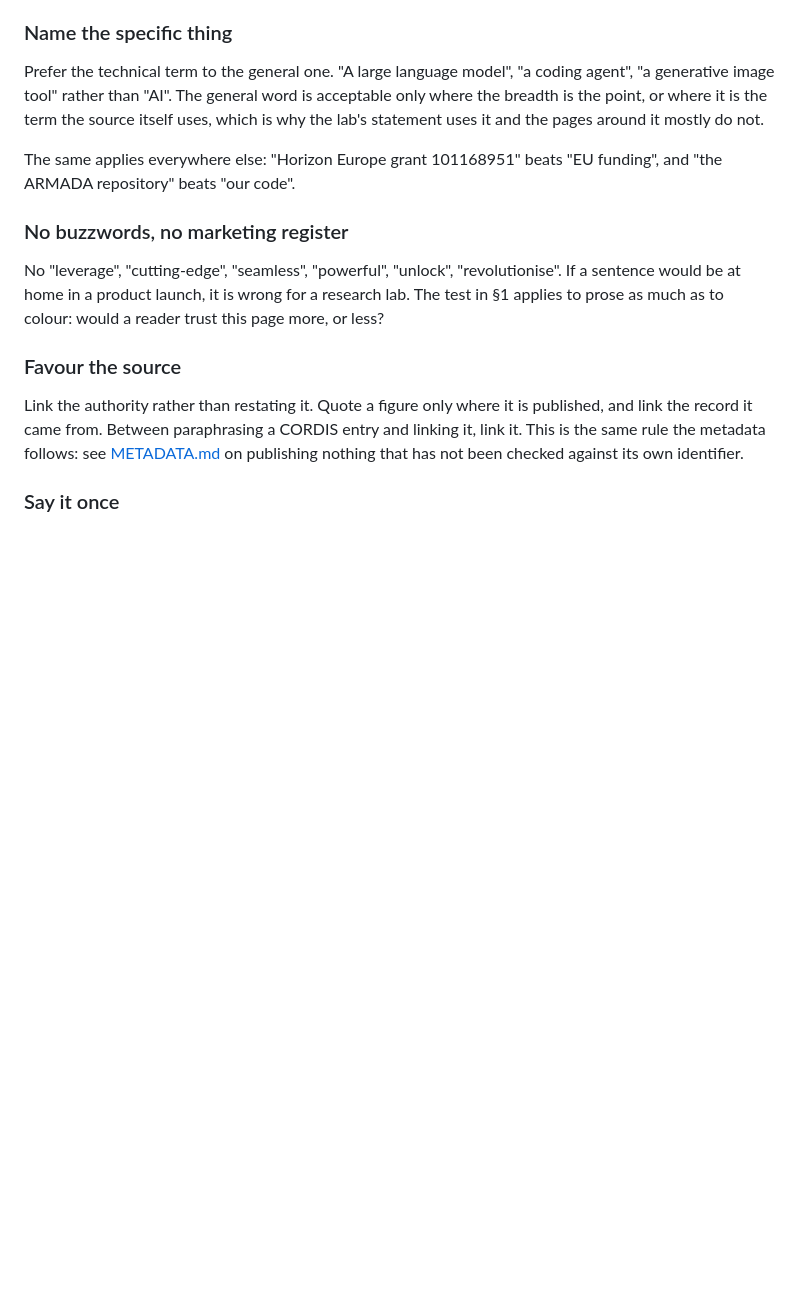
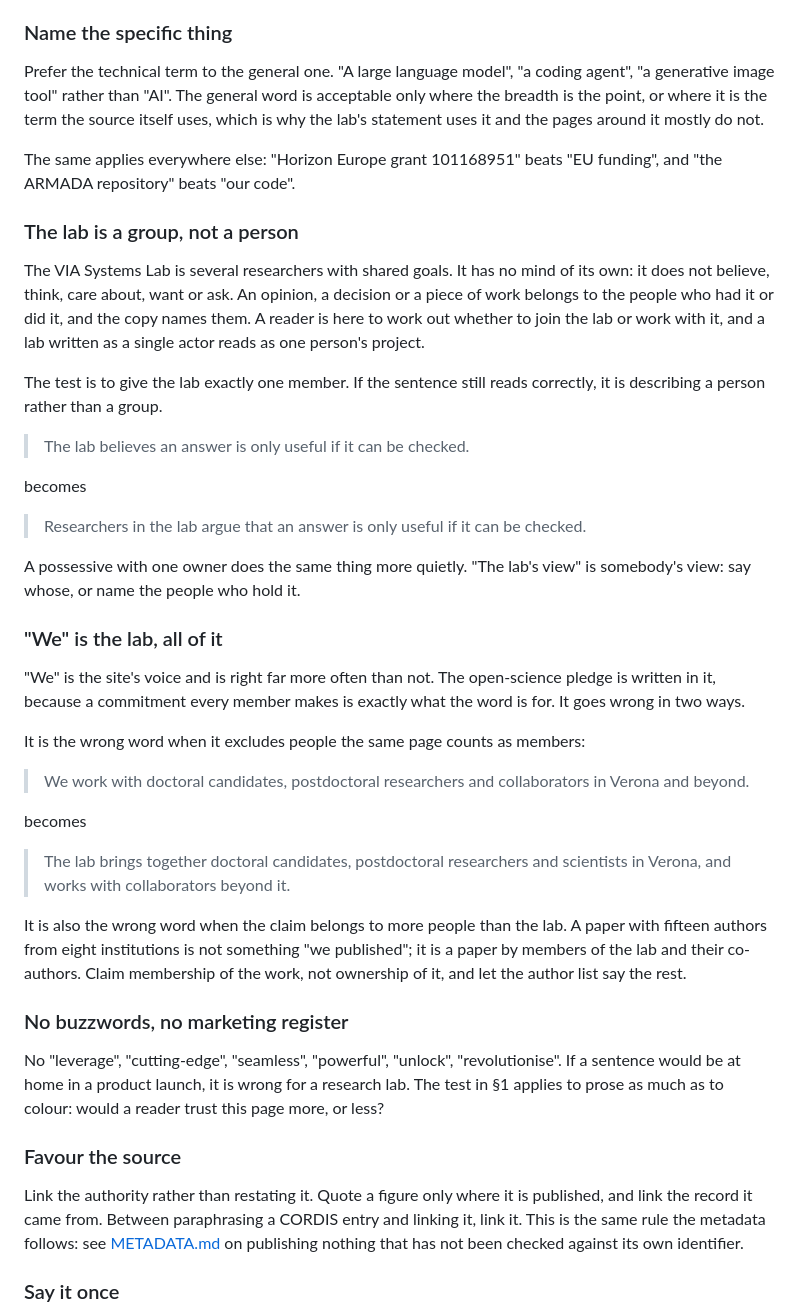
Before and after one commit to VIASystemsLab/VIASystemsLab.github.io, a Markdown page: docs/DESIGN-GUIDE.md, the part around the change. Drawn GitHub-style; blank space fills up the shorter version.

Commit message:
docs(language): add the rule that the lab is a group [BOT]
The language section had nothing to say about who the subject of a
sentence is, which is how the copy came to personify the lab. Two
subsections now cover it: the lab has no mind of its own, and "we" has
to mean everyone the page counts as a member and claim no work that
belongs to more people than the lab.

Both carry the test that catches it: give the lab exactly one member,
and see whether the sentence still reads correctly.

```diff
--- a/docs/DESIGN-GUIDE.md
+++ b/docs/DESIGN-GUIDE.md
@@ -58,6 +58,49 @@ around it mostly do not.
 
 The same applies everywhere else: "Horizon Europe grant 101168951" beats
 "EU funding", and "the ARMADA repository" beats "our code".
+
+### The lab is a group, not a person
+
+The VIA Systems Lab is several researchers with shared goals. It has no mind of
+its own: it does not believe, think, care about, want or ask. An opinion, a
+decision or a piece of work belongs to the people who had it or did it, and the
+copy names them. A reader is here to work out whether to join the lab or work
+with it, and a lab written as a single actor reads as one person's project.
+
+The test is to give the lab exactly one member. If the sentence still reads
+correctly, it is describing a person rather than a group.
+
+> The lab believes an answer is only useful if it can be checked.
+
+becomes
+
+> Researchers in the lab argue that an answer is only useful if it can be
+> checked.
+
+A possessive with one owner does the same thing more quietly. "The lab's view"
+is somebody's view: say whose, or name the people who hold it.
+
+### "We" is the lab, all of it
+
+"We" is the site's voice and is right far more often than not. The
+open-science pledge is written in it, because a commitment every member makes
+is exactly what the word is for. It goes wrong in two ways.
+
+It is the wrong word when it excludes people the same page counts as members:
+
+> We work with doctoral candidates, postdoctoral researchers and collaborators
+> in Verona and beyond.
+
+becomes
+
+> The lab brings together doctoral candidates, postdoctoral researchers and
+> scientists in Verona, and works with collaborators beyond it.
+
+It is also the wrong word when the claim belongs to more people than the lab. A
+paper with fifteen authors from eight institutions is not something "we
+published"; it is a paper by members of the lab and their co-authors. Claim
+membership of the work, not ownership of it, and let the author list say the
+rest.
 
 ### No buzzwords, no marketing register
 
```
